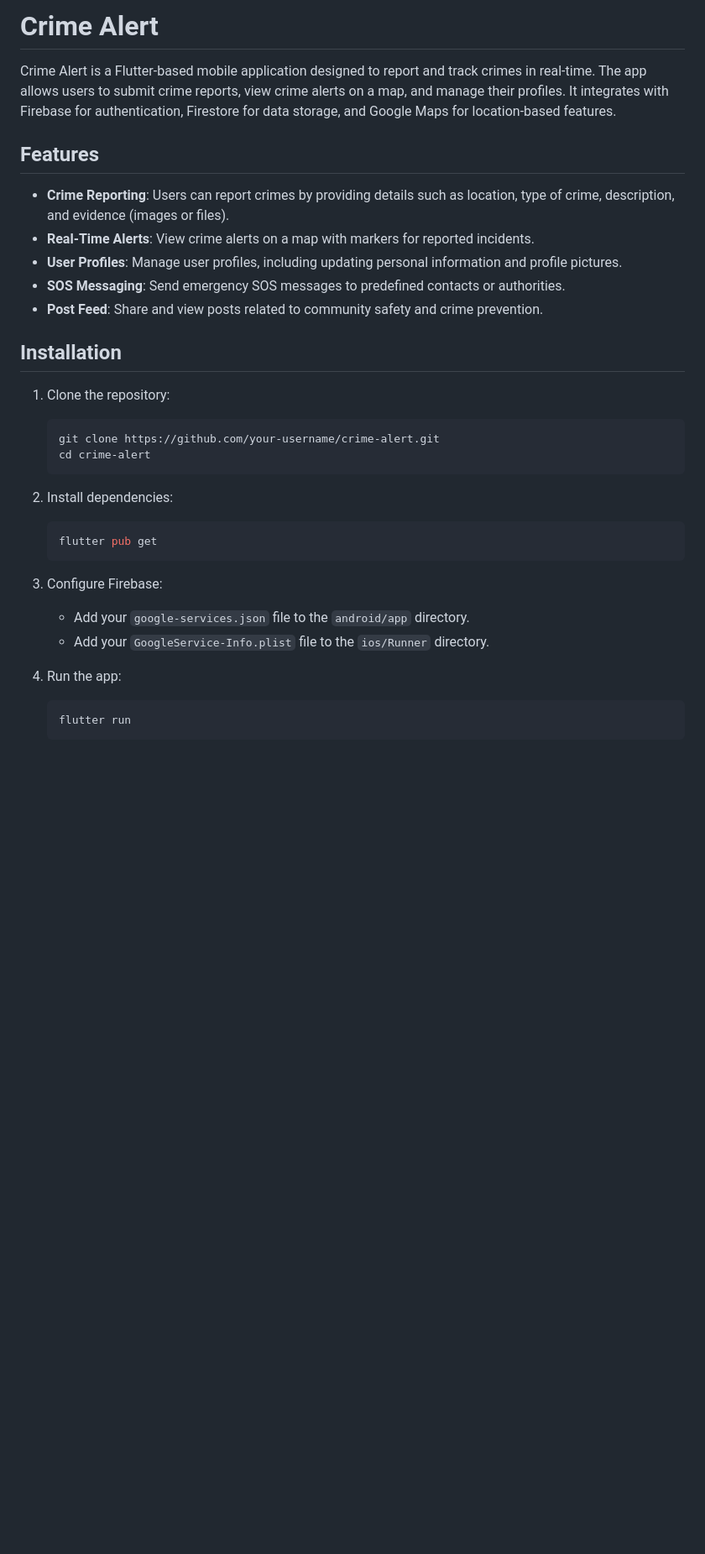
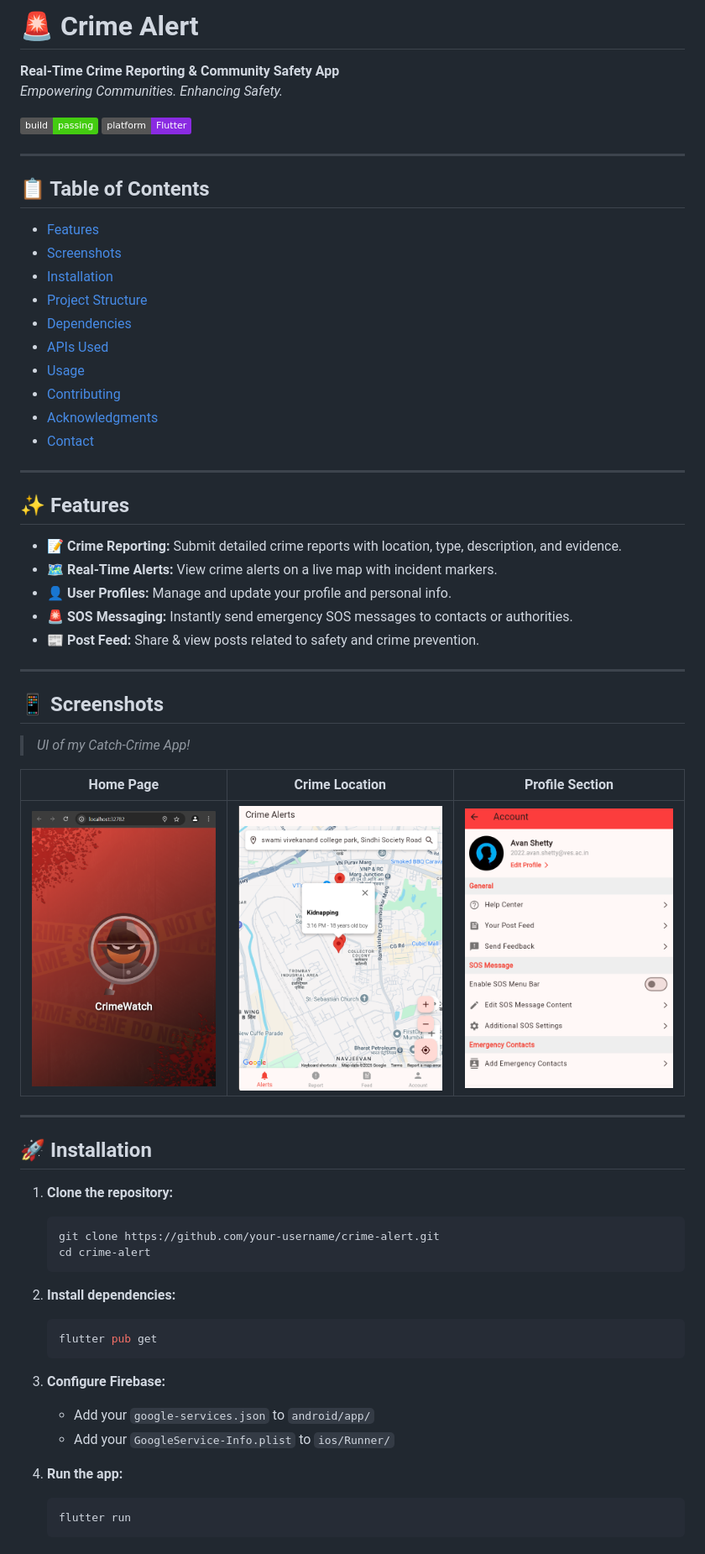
Before and after one commit to avanshh99/crimealert, a Markdown page: README.md, the part around the change printed below. Shown: that part at 84% size. Rendered like a GitHub page; badges without logos; blank space fills up the shorter version.

````diff
--- a/README.md
+++ b/README.md
@@ -1,33 +1,66 @@
-# Crime Alert
+# 🚨 Crime Alert
 
-Crime Alert is a Flutter-based mobile application designed to report and track crimes in real-time. The app allows users to submit crime reports, view crime alerts on a map, and manage their profiles. It integrates with Firebase for authentication, Firestore for data storage, and Google Maps for location-based features.
+**Real-Time Crime Reporting & Community Safety App**
+*Empowering Communities. Enhancing Safety.*
 
-## Features
+[![Build Status](https://img.shields.io/badge/build-passing-brightgreen)](#)
+[![Platform](https://img.shields.io/badge/platform-Flutter-blueviolet)](#)
 
-- **Crime Reporting**: Users can report crimes by providing details such as location, type of crime, description, and evidence (images or files).
-- **Real-Time Alerts**: View crime alerts on a map with markers for reported incidents.
-- **User Profiles**: Manage user profiles, including updating personal information and profile pictures.
-- **SOS Messaging**: Send emergency SOS messages to predefined contacts or authorities.
-- **Post Feed**: Share and view posts related to community safety and crime prevention.
+---
 
-## Installation
+## 📋 Table of Contents
 
-1. Clone the repository:
+- [Features](#features)
+- [Screenshots](#screenshots)
+- [Installation](#installation)
+- [Project Structure](#project-structure)
+- [Dependencies](#dependencies)
+- [APIs Used](#apis-used)
+- [Usage](#usage)
+- [Contributing](#contributing)
+- [Acknowledgments](#acknowledgments)
+- [Contact](#contact)
+
+---
+
+## ✨ Features
+
+- 📝 **Crime Reporting:** Submit detailed crime reports with location, type, description, and evidence.
+- 🗺️ **Real-Time Alerts:** View crime alerts on a live map with incident markers.
+- 👤 **User Profiles:** Manage and update your profile and personal info.
+- 🚨 **SOS Messaging:** Instantly send emergency SOS messages to contacts or authorities.
+- 📰 **Post Feed:** Share & view posts related to safety and crime prevention.
+
+---
+
+## 📱 Screenshots
+
+> _UI of my Catch-Crime App!_
+
+| Home Page | Crime Location | Profile Section |
+|:-------------:|:--------------:|:-----------:|
+| ![Home](app-images/cover.png) | ![Crime location](app-images/map-view.png) | ![Profile](app-images/profile.png) |
+
+---
+
+## 🚀 Installation
+
+1. **Clone the repository:**
    ```sh
    git clone https://github.com/your-username/crime-alert.git
    cd crime-alert
    ```
 
-2. Install dependencies:
+2. **Install dependencies:**
    ```sh
    flutter pub get
    ```
 
-3. Configure Firebase:
-   - Add your `google-services.json` file to the `android/app` directory.
-   - Add your `GoogleService-Info.plist` file to the `ios/Runner` directory.
+3. **Configure Firebase:**
+   - Add your `google-services.json` to `android/app/`
+   - Add your `GoogleService-Info.plist` to `ios/Runner/`
 
-4. Run the app:
+4. **Run the app:**
    ```sh
    flutter run
    ```
````
Also changed, not shown: other parts of README.md (+60 -87 lines).
